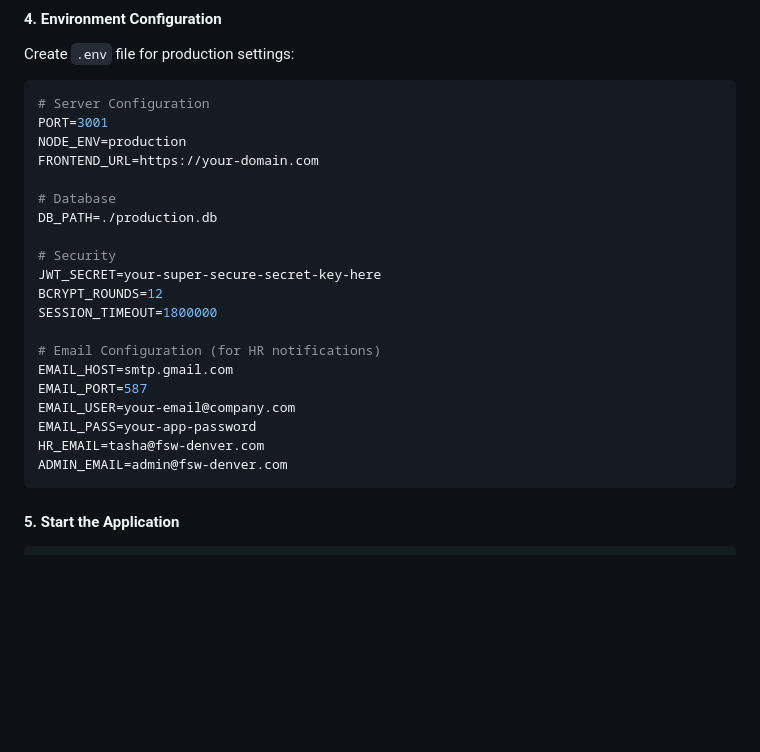
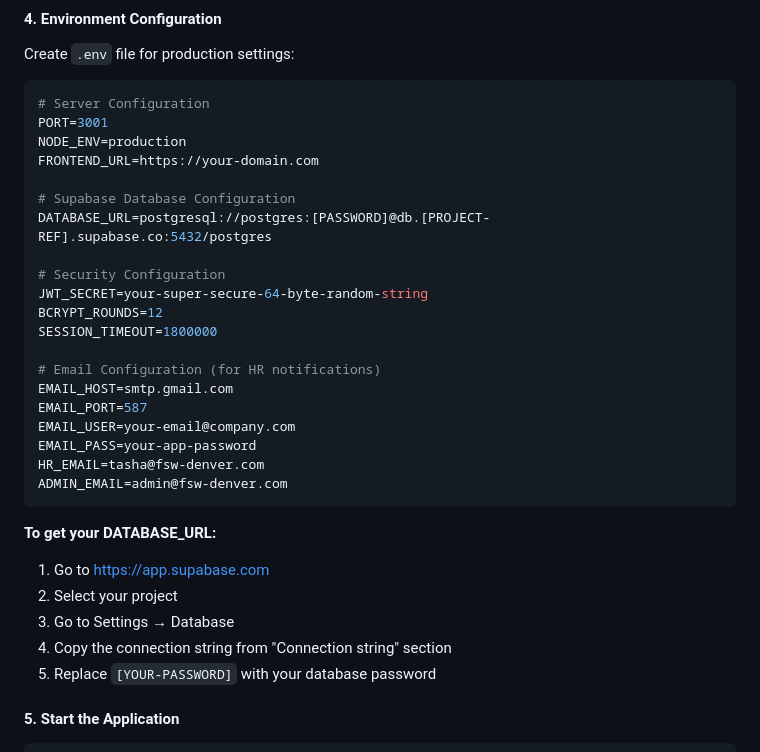
Before and after one commit to Steel-tech/Steel-Onboarding-App, a Markdown page: README.md, the part around the change. Drawn GitHub-style; blank space fills up the shorter version.

Commit message:
docs: update README update documentation  (modified 1 files)
🤖 Auto-committed by Claude Code
Files changed: 1
Generated: 2025-09-12 11:24:14

````diff
--- a/README.md
+++ b/README.md
@@ -420,11 +420,11 @@ PORT=3001
 NODE_ENV=production
 FRONTEND_URL=https://your-domain.com
 
-# Database
-DB_PATH=./production.db
+# Supabase Database Configuration
+DATABASE_URL=postgresql://postgres:[PASSWORD]@db.[PROJECT-REF].supabase.co:5432/postgres
 
-# Security
-JWT_SECRET=your-super-secure-secret-key-here
+# Security Configuration
+JWT_SECRET=your-super-secure-64-byte-random-string
 BCRYPT_ROUNDS=12
 SESSION_TIMEOUT=1800000
 
@@ -436,6 +436,13 @@ EMAIL_PASS=your-app-password
 HR_EMAIL=tasha@fsw-denver.com
 ADMIN_EMAIL=admin@fsw-denver.com
 ```
+
+**To get your DATABASE_URL:**
+1. Go to https://app.supabase.com
+2. Select your project
+3. Go to Settings → Database
+4. Copy the connection string from "Connection string" section
+5. Replace `[YOUR-PASSWORD]` with your database password
 
 #### 5. **Start the Application**
 
````
